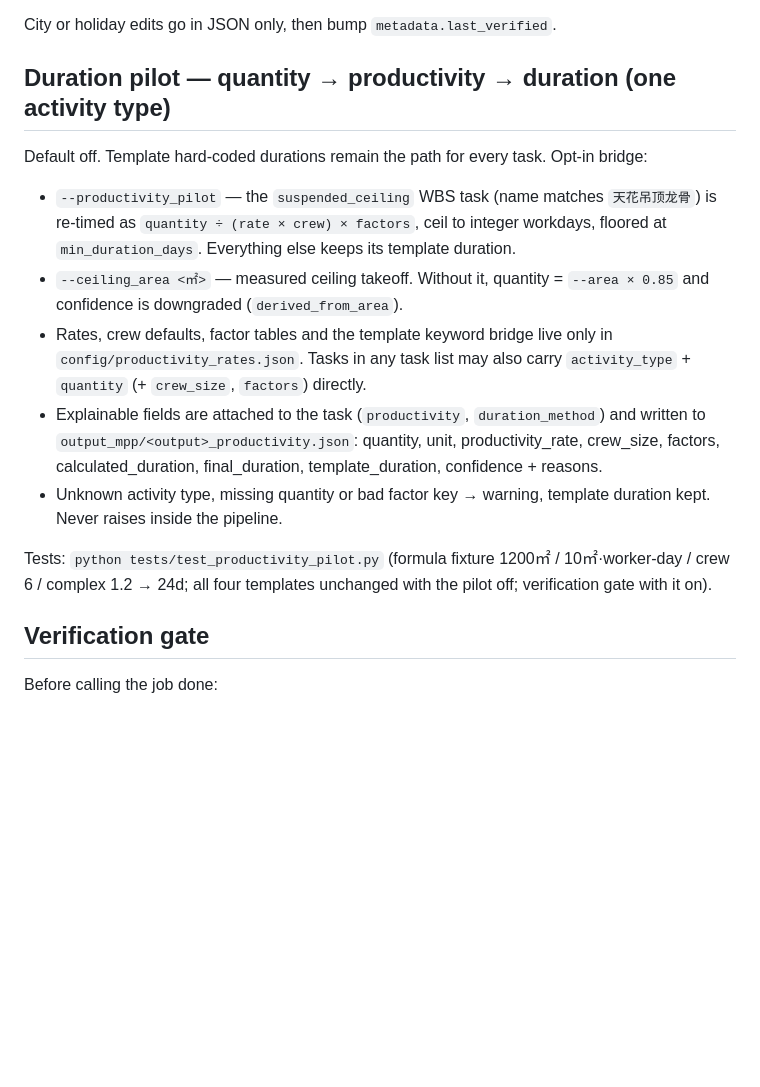
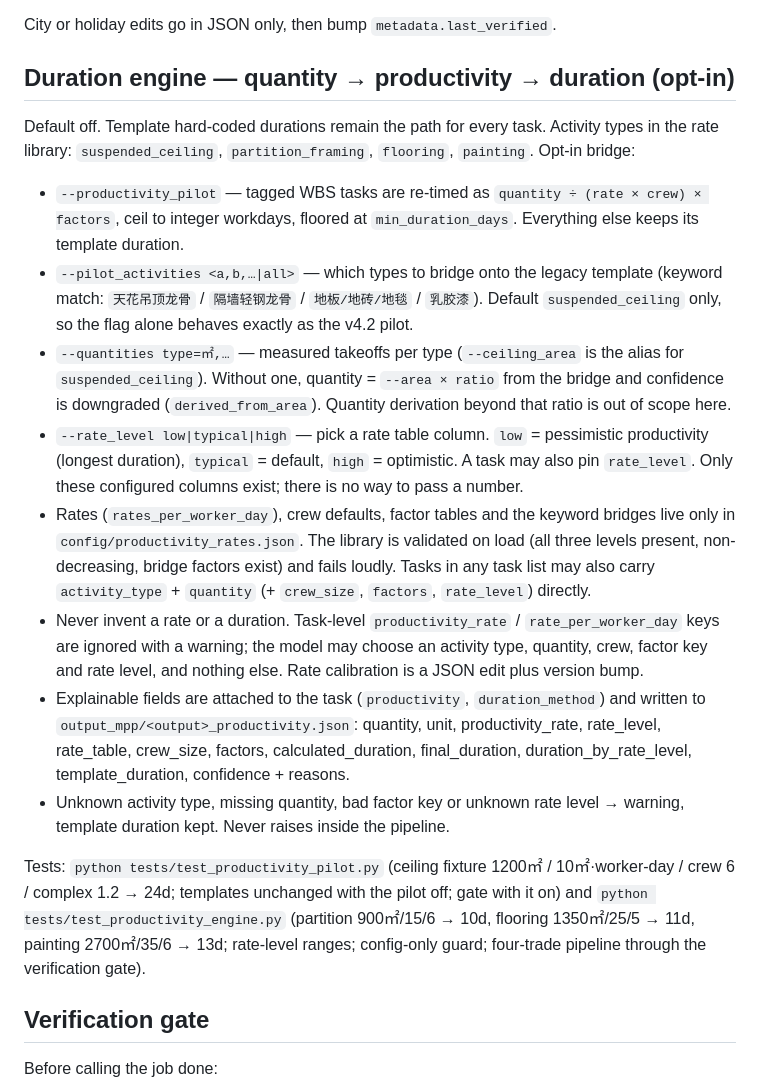
Before and after one commit to kentyu0922/pmp-lead-pm-scheduler, a Markdown page: SKILL.md, the part around the change. Rendered like a GitHub page; blank space fills up the shorter version.

```diff
--- a/SKILL.md
+++ b/SKILL.md
@@ -63,17 +63,20 @@ Do not run `dev_tools/`. Do not call COM except through `exporters/mpp_renderer.
 
 City or holiday edits go in JSON only, then bump `metadata.last_verified`.
 
-## Duration pilot — quantity → productivity → duration (one activity type)
+## Duration engine — quantity → productivity → duration (opt-in)
 
-Default off. Template hard-coded durations remain the path for every task. Opt-in bridge:
+Default off. Template hard-coded durations remain the path for every task. Activity types in the rate library: `suspended_ceiling`, `partition_framing`, `flooring`, `painting`. Opt-in bridge:
 
-- `--productivity_pilot` — the `suspended_ceiling` WBS task (name matches `天花吊顶龙骨`) is re-timed as `quantity ÷ (rate × crew) × factors`, ceil to integer workdays, floored at `min_duration_days`. Everything else keeps its template duration.
-- `--ceiling_area <㎡>` — measured ceiling takeoff. Without it, quantity = `--area × 0.85` and confidence is downgraded (`derived_from_area`).
-- Rates, crew defaults, factor tables and the template keyword bridge live only in `config/productivity_rates.json`. Tasks in any task list may also carry `activity_type` + `quantity` (+ `crew_size`, `factors`) directly.
-- Explainable fields are attached to the task (`productivity`, `duration_method`) and written to `output_mpp/<output>_productivity.json`: quantity, unit, productivity_rate, crew_size, factors, calculated_duration, final_duration, template_duration, confidence + reasons.
-- Unknown activity type, missing quantity or bad factor key → warning, template duration kept. Never raises inside the pipeline.
+- `--productivity_pilot` — tagged WBS tasks are re-timed as `quantity ÷ (rate × crew) × factors`, ceil to integer workdays, floored at `min_duration_days`. Everything else keeps its template duration.
+- `--pilot_activities <a,b,…|all>` — which types to bridge onto the legacy template (keyword match: `天花吊顶龙骨` / `隔墙轻钢龙骨` / `地板/地砖/地毯` / `乳胶漆`). Default `suspended_ceiling` only, so the flag alone behaves exactly as the v4.2 pilot.
+- `--quantities type=㎡,…` — measured takeoffs per type (`--ceiling_area` is the alias for `suspended_ceiling`). Without one, quantity = `--area × ratio` from the bridge and confidence is downgraded (`derived_from_area`). Quantity derivation beyond that ratio is out of scope here.
+- `--rate_level low|typical|high` — pick a rate table column. `low` = pessimistic productivity (longest duration), `typical` = default, `high` = optimistic. A task may also pin `rate_level`. Only these configured columns exist; there is no way to pass a number.
+- Rates (`rates_per_worker_day`), crew defaults, factor tables and the keyword bridges live only in `config/productivity_rates.json`. The library is validated on load (all three levels present, non-decreasing, bridge factors exist) and fails loudly. Tasks in any task list may also carry `activity_type` + `quantity` (+ `crew_size`, `factors`, `rate_level`) directly.
+- Never invent a rate or a duration. Task-level `productivity_rate` / `rate_per_worker_day` keys are ignored with a warning; the model may choose an activity type, quantity, crew, factor key and rate level, and nothing else. Rate calibration is a JSON edit plus version bump.
+- Explainable fields are attached to the task (`productivity`, `duration_method`) and written to `output_mpp/<output>_productivity.json`: quantity, unit, productivity_rate, rate_level, rate_table, crew_size, factors, calculated_duration, final_duration, duration_by_rate_level, template_duration, confidence + reasons.
+- Unknown activity type, missing quantity, bad factor key or unknown rate level → warning, template duration kept. Never raises inside the pipeline.
 
-Tests: `python tests/test_productivity_pilot.py` (formula fixture 1200㎡ / 10㎡·worker-day / crew 6 / complex 1.2 → 24d; all four templates unchanged with the pilot off; verification gate with it on).
+Tests: `python tests/test_productivity_pilot.py` (ceiling fixture 1200㎡ / 10㎡·worker-day / crew 6 / complex 1.2 → 24d; templates unchanged with the pilot off; gate with it on) and `python tests/test_productivity_engine.py` (partition 900㎡/15/6 → 10d, flooring 1350㎡/25/5 → 11d, painting 2700㎡/35/6 → 13d; rate-level ranges; config-only guard; four-trade pipeline through the verification gate).
 
 ## Verification gate
 
```
Also changed, not shown: docs_and_sops/process/run_lessons.md (+13 -0 lines).
